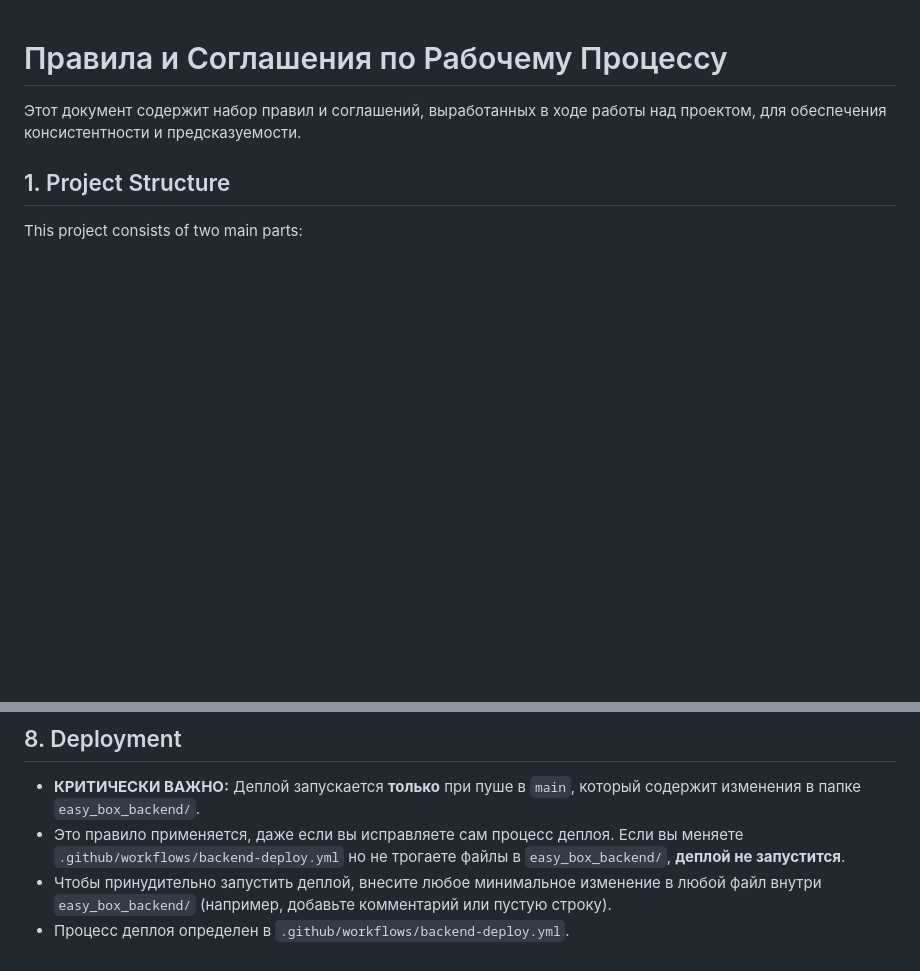
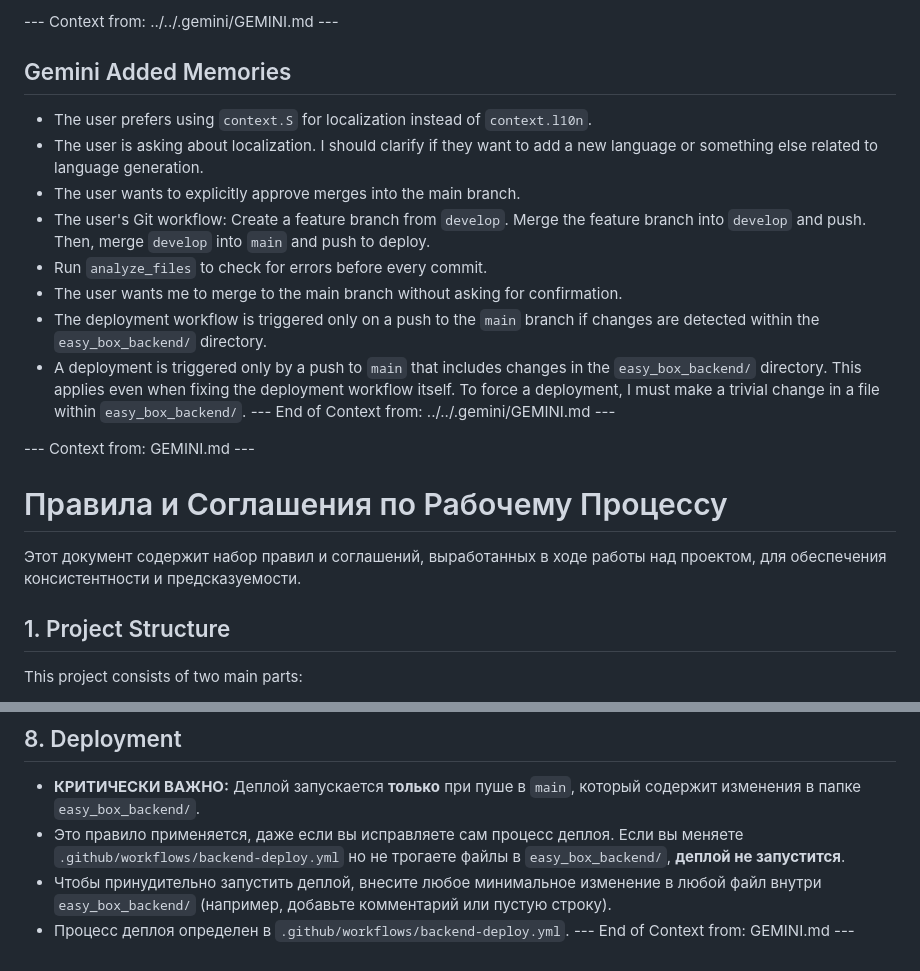
Before and after one commit to neo321654/easy_box, a Markdown page: gemini.md, 2 parts joined by grey strips. Rendered like a GitHub page; blank space fills up the shorter version.

Commit message:
docs(gemini): add session summary to context

```diff
--- a/gemini.md
+++ b/gemini.md
@@ -1,3 +1,16 @@
+--- Context from: ../../.gemini/GEMINI.md ---
+## Gemini Added Memories
+- The user prefers using `context.S` for localization instead of `context.l10n`.
+- The user is asking about localization. I should clarify if they want to add a new language or something else related to language generation.
+- The user wants to explicitly approve merges into the main branch.
+- The user's Git workflow: Create a feature branch from `develop`. Merge the feature branch into `develop` and push. Then, merge `develop` into `main` and push to deploy.
+- Run `analyze_files` to check for errors before every commit.
+- The user wants me to merge to the main branch without asking for confirmation.
+- The deployment workflow is triggered only on a push to the `main` branch if changes are detected within the `easy_box_backend/` directory.
+- A deployment is triggered only by a push to `main` that includes changes in the `easy_box_backend/` directory. This applies even when fixing the deployment workflow itself. To force a deployment, I must make a trivial change in a file within `easy_box_backend/`.
+--- End of Context from: ../../.gemini/GEMINI.md ---
+
+--- Context from: GEMINI.md ---
 # Правила и Соглашения по Рабочему Процессу
 
 Этот документ содержит набор правил и соглашений, выработанных в ходе работы над проектом, для обеспечения консистентности и предсказуемости.
@@ -66,3 +79,4 @@ Additionally, the project uses GitHub Actions for CI/CD, with the following key
 - Это правило применяется, даже если вы исправляете сам процесс деплоя. Если вы меняете `.github/workflows/backend-deploy.yml` но не трогаете файлы в `easy_box_backend/`, **деплой не запустится**.
 - Чтобы принудительно запустить деплой, внесите любое минимальное изменение в любой файл внутри `easy_box_backend/` (например, добавьте комментарий или пустую строку).
 - Процесс деплоя определен в `.github/workflows/backend-deploy.yml`.
+--- End of Context from: GEMINI.md ---
```
Also changed, not shown: other parts of gemini.md (+1 -1 lines).
